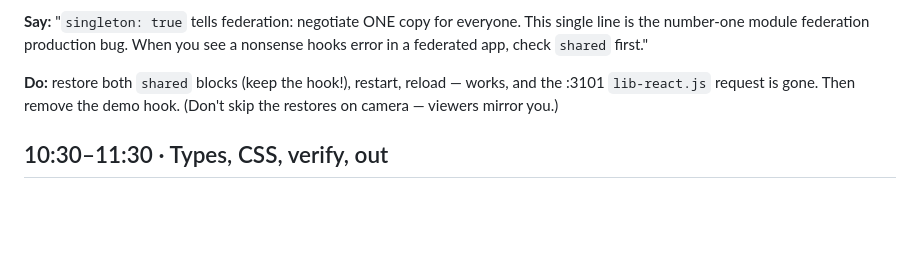
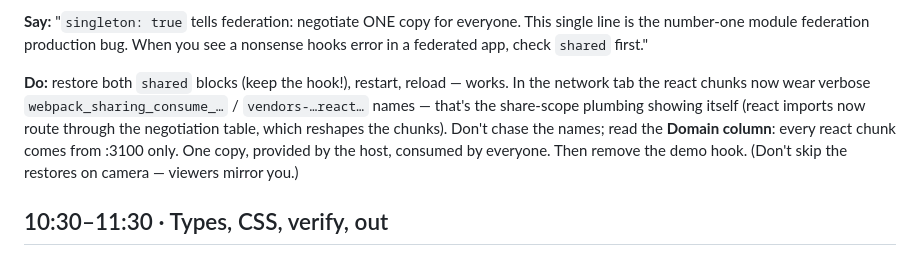
Before and after one commit to MonteKrysto/lunch-and-learn-mf, a Markdown page: docs/videos/video-1-hello-federation.md, the part around the change. Rendered like a GitHub page; blank space fills up the shorter version.

Commit message:
docs: explain sharing-mode chunk renames in video 1 restore beat
Co-Authored-By: Claude Fable 5 <noreply@anthropic.com>

```diff
--- a/docs/videos/video-1-hello-federation.md
+++ b/docs/videos/video-1-hello-federation.md
@@ -200,8 +200,12 @@ silently and detonates on someone else's harmless change."
 single line is the number-one module federation production bug. When you see a nonsense
 hooks error in a federated app, check `shared` first."
 
-**Do:** restore both `shared` blocks (keep the hook!), restart, reload — works, and the
-:3101 `lib-react.js` request is gone. Then remove the demo hook. (Don't skip the
+**Do:** restore both `shared` blocks (keep the hook!), restart, reload — works. In the
+network tab the react chunks now wear verbose `webpack_sharing_consume_…` /
+`vendors-…react…` names — that's the share-scope plumbing showing itself (react imports
+now route through the negotiation table, which reshapes the chunks). Don't chase the
+names; read the **Domain column**: every react chunk comes from :3100 only. One copy,
+provided by the host, consumed by everyone. Then remove the demo hook. (Don't skip the
 restores on camera — viewers mirror you.)
 
 ## 10:30–11:30 · Types, CSS, verify, out
```
